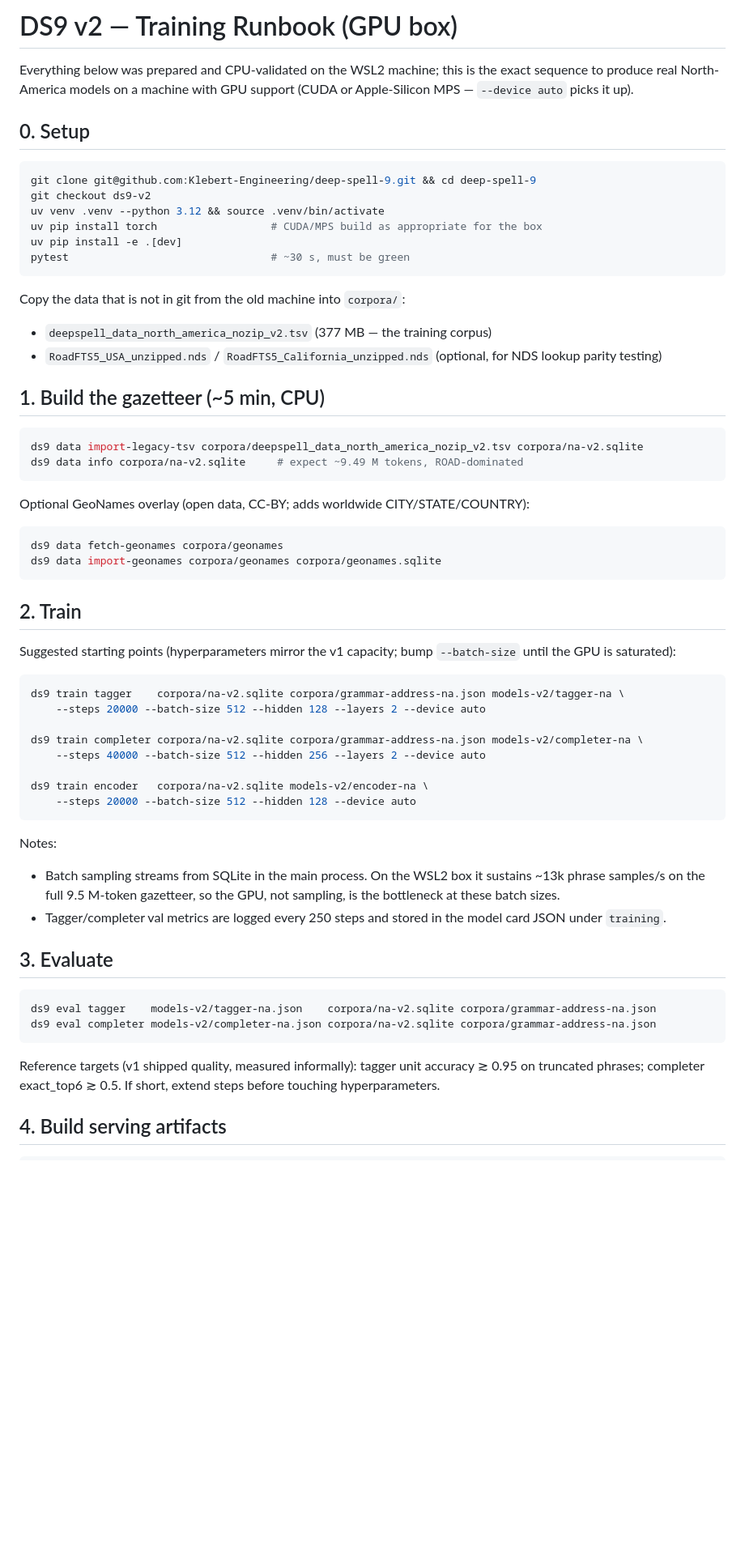
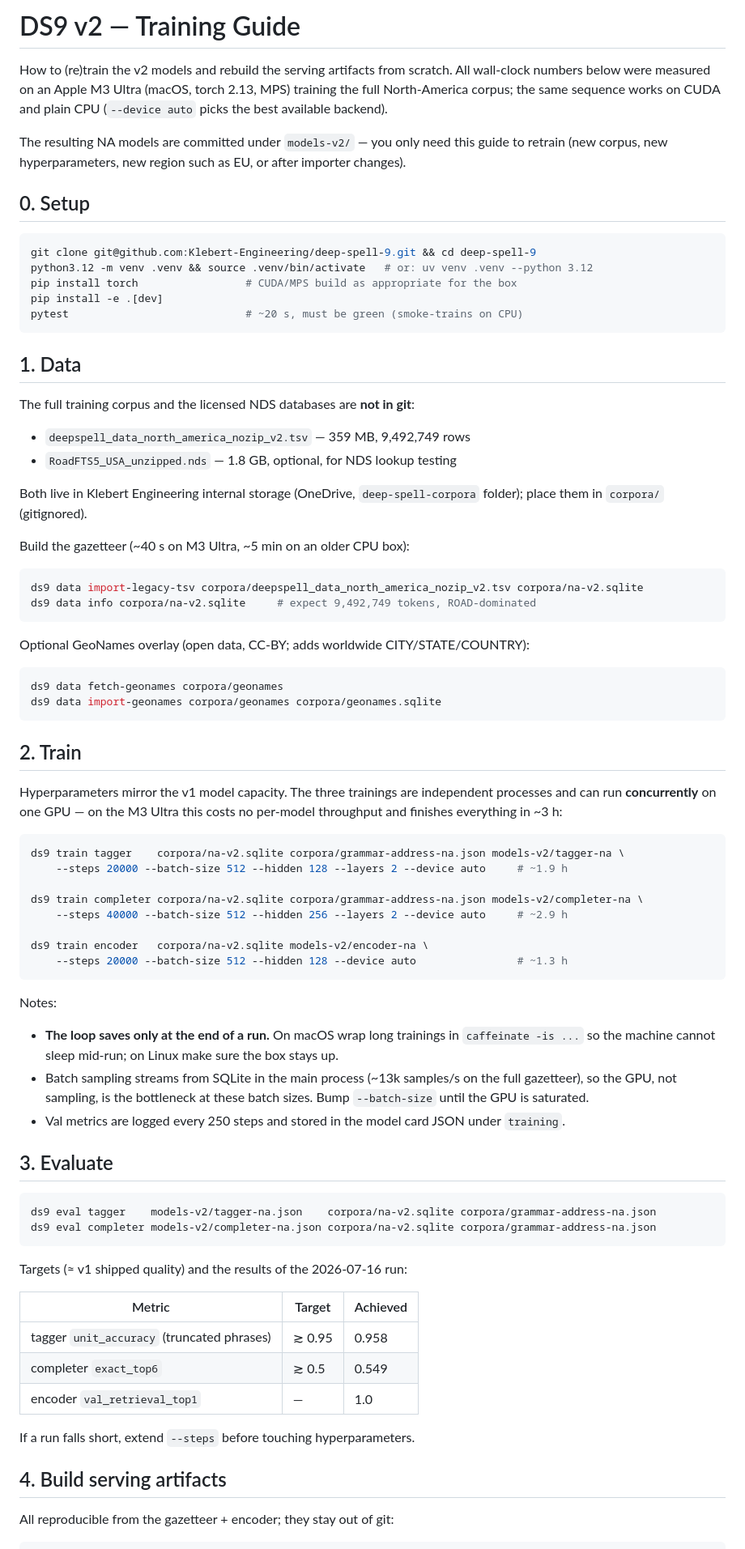
Before and after one commit to Klebert-Engineering/deep-spell-9, a Markdown page: docs/v2-training-runbook.md, the part around one of its changes. Shown at 81% size. Drawn GitHub-style; blank space fills up the shorter version.

````diff
--- a/docs/v2-training-runbook.md
+++ b/docs/v2-training-runbook.md
@@ -1,31 +1,40 @@
-# DS9 v2 — Training Runbook (GPU box)
+# DS9 v2 — Training Guide
 
-Everything below was prepared and CPU-validated on the WSL2 machine; this is
-the exact sequence to produce real North-America models on a machine with GPU
-support (CUDA or Apple-Silicon MPS — `--device auto` picks it up).
+How to (re)train the v2 models and rebuild the serving artifacts from
+scratch. All wall-clock numbers below were measured on an Apple M3 Ultra
+(macOS, torch 2.13, MPS) training the full North-America corpus; the same
+sequence works on CUDA and plain CPU (`--device auto` picks the best
+available backend).
+
+The resulting NA models are committed under `models-v2/` — you only need
+this guide to retrain (new corpus, new hyperparameters, new region such as
+EU, or after importer changes).
 
 ## 0. Setup
 
 ```bash
 git clone git@github.com:Klebert-Engineering/deep-spell-9.git && cd deep-spell-9
-git checkout ds9-v2
-uv venv .venv --python 3.12 && source .venv/bin/activate
-uv pip install torch                  # CUDA/MPS build as appropriate for the box
-uv pip install -e .[dev]
-pytest                                # ~30 s, must be green
+python3.12 -m venv .venv && source .venv/bin/activate   # or: uv venv .venv --python 3.12
+pip install torch                 # CUDA/MPS build as appropriate for the box
+pip install -e .[dev]
+pytest                            # ~20 s, must be green (smoke-trains on CPU)
 ```
 
-Copy the data that is not in git from the old machine into `corpora/`:
+## 1. Data
 
-* `deepspell_data_north_america_nozip_v2.tsv` (377 MB — the training corpus)
-* `RoadFTS5_USA_unzipped.nds` / `RoadFTS5_California_unzipped.nds` (optional,
-  for NDS lookup parity testing)
+The full training corpus and the licensed NDS databases are **not in git**:
 
-## 1. Build the gazetteer (~5 min, CPU)
+* `deepspell_data_north_america_nozip_v2.tsv` — 359 MB, 9,492,749 rows
+* `RoadFTS5_USA_unzipped.nds` — 1.8 GB, optional, for NDS lookup testing
+
+Both live in Klebert Engineering internal storage (OneDrive,
+`deep-spell-corpora` folder); place them in `corpora/` (gitignored).
+
+Build the gazetteer (~40 s on M3 Ultra, ~5 min on an older CPU box):
 
 ```bash
 ds9 data import-legacy-tsv corpora/deepspell_data_north_america_nozip_v2.tsv corpora/na-v2.sqlite
-ds9 data info corpora/na-v2.sqlite     # expect ~9.49 M tokens, ROAD-dominated
+ds9 data info corpora/na-v2.sqlite     # expect 9,492,749 tokens, ROAD-dominated
 ```
 
 Optional GeoNames overlay (open data, CC-BY; adds worldwide CITY/STATE/COUNTRY):
@@ -37,27 +46,31 @@ ds9 data import-geonames corpora/geonames corpora/geonames.sqlite
 
 ## 2. Train
 
-Suggested starting points (hyperparameters mirror the v1 capacity; bump
-`--batch-size` until the GPU is saturated):
+Hyperparameters mirror the v1 model capacity. The three trainings are
+independent processes and can run **concurrently** on one GPU — on the M3
+Ultra this costs no per-model throughput and finishes everything in ~3 h:
 
 ```bash
 ds9 train tagger    corpora/na-v2.sqlite corpora/grammar-address-na.json models-v2/tagger-na \
-    --steps 20000 --batch-size 512 --hidden 128 --layers 2 --device auto
+    --steps 20000 --batch-size 512 --hidden 128 --layers 2 --device auto     # ~1.9 h
 
 ds9 train completer corpora/na-v2.sqlite corpora/grammar-address-na.json models-v2/completer-na \
-    --steps 40000 --batch-size 512 --hidden 256 --layers 2 --device auto
+    --steps 40000 --batch-size 512 --hidden 256 --layers 2 --device auto     # ~2.9 h
 
 ds9 train encoder   corpora/na-v2.sqlite models-v2/encoder-na \
-    --steps 20000 --batch-size 512 --hidden 128 --device auto
+    --steps 20000 --batch-size 512 --hidden 128 --device auto                # ~1.3 h
 ```
 
 Notes:
 
-* Batch sampling streams from SQLite in the main process. On the WSL2 box it
-  sustains ~13k phrase samples/s on the full 9.5 M-token gazetteer, so the
-  GPU, not sampling, is the bottleneck at these batch sizes.
-* Tagger/completer val metrics are logged every 250 steps and stored in the
-  model card JSON under `training`.
+* **The loop saves only at the end of a run.** On macOS wrap long trainings
+  in `caffeinate -is ...` so the machine cannot sleep mid-run; on Linux make
+  sure the box stays up.
+* Batch sampling streams from SQLite in the main process (~13k samples/s on
+  the full gazetteer), so the GPU, not sampling, is the bottleneck at these
+  batch sizes. Bump `--batch-size` until the GPU is saturated.
+* Val metrics are logged every 250 steps and stored in the model card JSON
+  under `training`.
 
 ## 3. Evaluate
 
@@ -66,10 +79,18 @@ ds9 eval tagger    models-v2/tagger-na.json    corpora/na-v2.sqlite corpora/gram
 ds9 eval completer models-v2/completer-na.json corpora/na-v2.sqlite corpora/grammar-address-na.json
 ```
 
-Reference targets (v1 shipped quality, measured informally): tagger unit
-accuracy ≳ 0.95 on truncated phrases; completer exact_top6 ≳ 0.5. If short,
-extend steps before touching hyperparameters.
+Targets (≈ v1 shipped quality) and the results of the 2026-07-16 run:
+
+| Metric | Target | Achieved |
+|---|---|---|
+| tagger `unit_accuracy` (truncated phrases) | ≳ 0.95 | 0.958 |
+| completer `exact_top6` | ≳ 0.5 | 0.549 |
+| encoder `val_retrieval_top1` | — | 1.0 |
+
+If a run falls short, extend `--steps` before touching hyperparameters.
 
 ## 4. Build serving artifacts
 
+All reproducible from the gazetteer + encoder; they stay out of git:
+
 ```bash
````
Also changed, not shown: other parts of docs/v2-training-runbook.md (+12 -10 lines), CLAUDE.md (added, +52 -0 lines).
